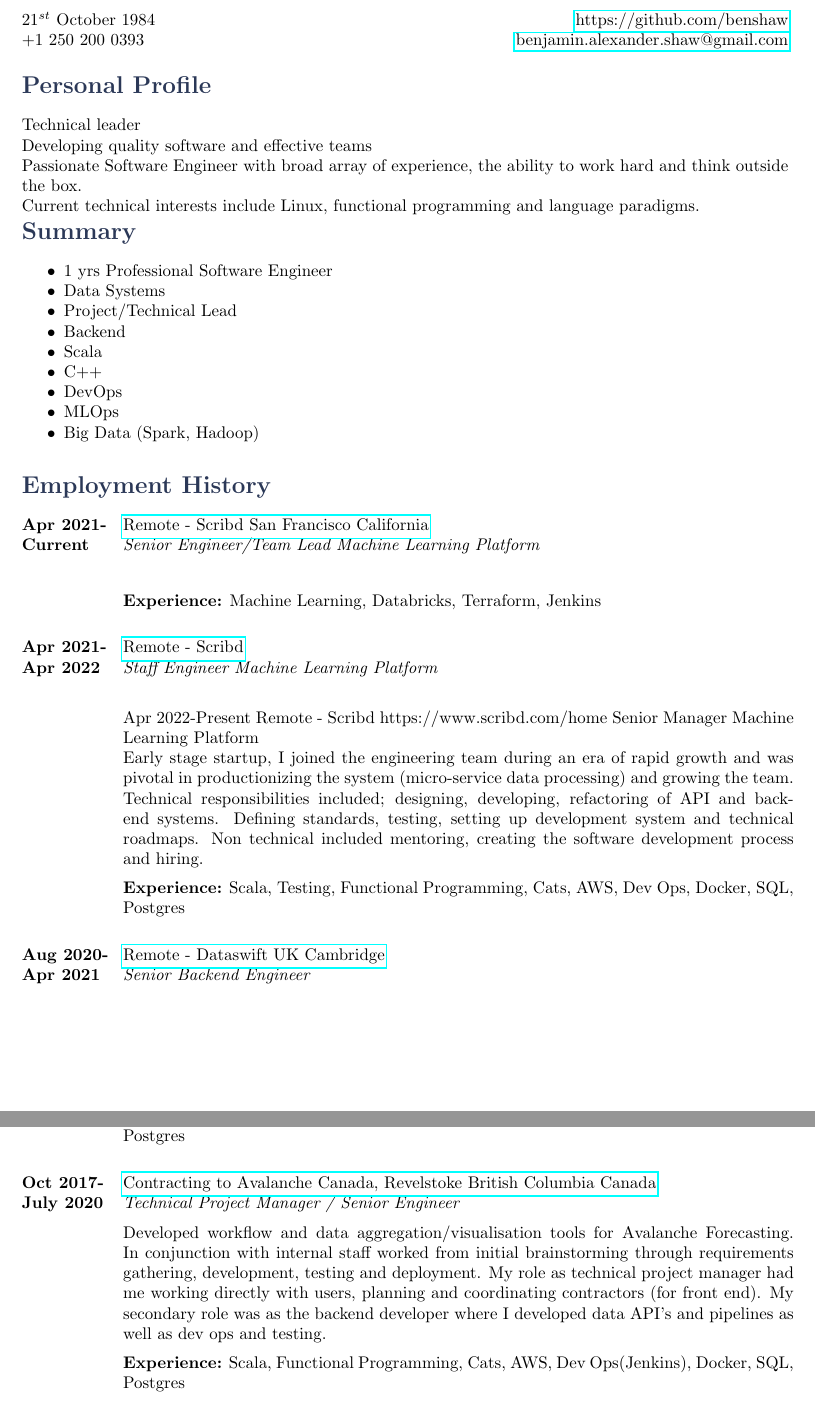
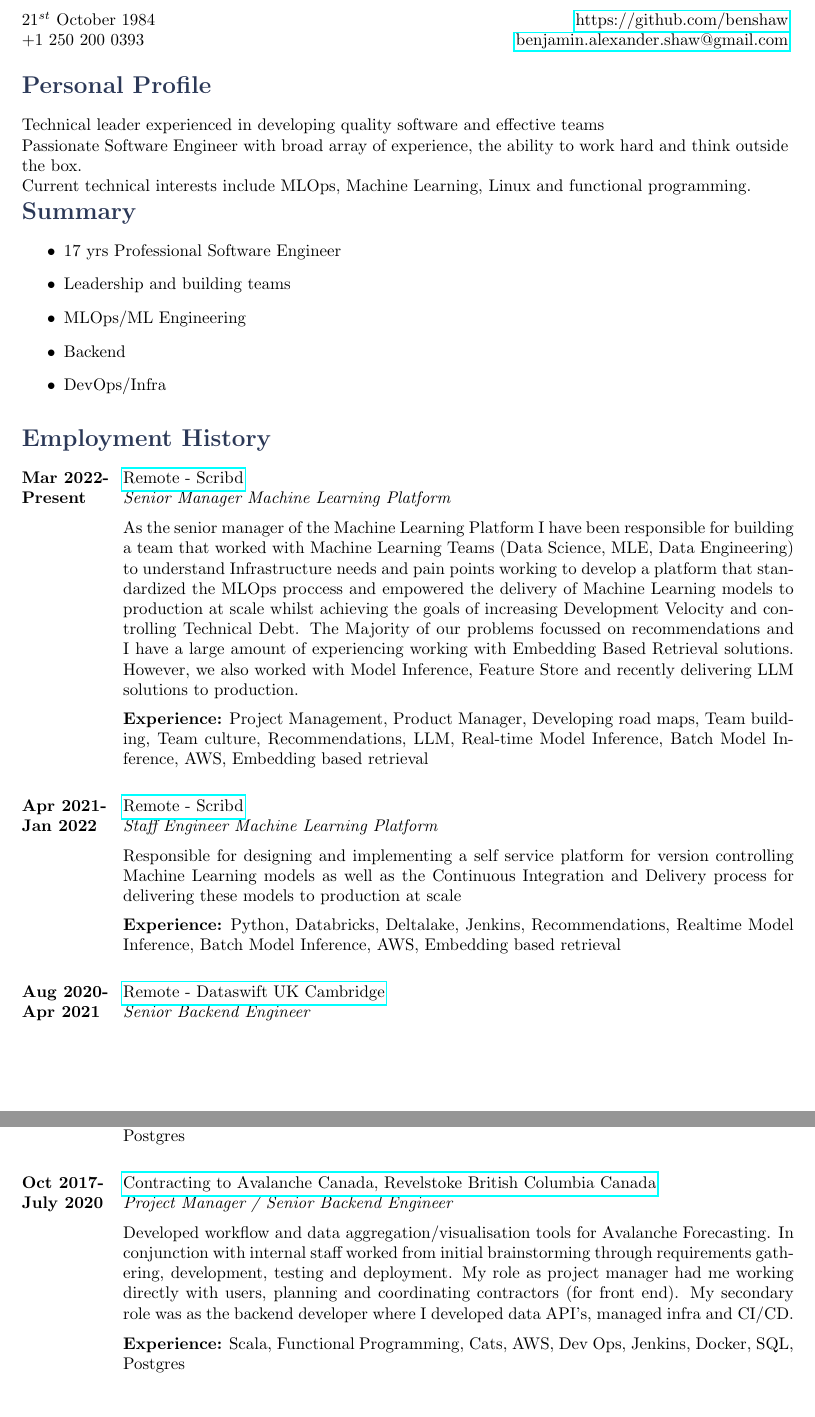
Before and after one commit to benshaw/resume, a LaTeX document (BenjaminAShaw.tex): two parts of pages 1 and 2 of 3, joined at a grey line, cut so that both start at the same text. Compiled offline with pdfLaTeX.

Commit message:
updated working on recent progress

```diff
--- a/BenjaminAShaw.tex
+++ b/BenjaminAShaw.tex
@@ -21,52 +21,43 @@
 
 \section*{Personal Profile}
 \begin{profile}
-Technical leader \\
-Developing quality software and effective teams \\
+Technical leader experienced in developing quality software and effective teams \\
 Passionate Software Engineer with broad array of experience, the ability to work hard and think outside the box. \\
-Current technical interests include Linux, functional programming and language paradigms.
+Current technical interests include MLOps, Machine Learning, Linux and functional programming.
 \end{profile}
 
 \section*{Summary}
-\begin{itemize-spaced}
-  \item 1& yrs Professional Software Engineer
-  \item Data Systems
-  \item Project/Technical Lead
-  \item Backend
-  \item Scala
-  \item C++
-  \item DevOps
-  \item MLOps
-  \item Big Data (Spark, Hadoop)
-\end{itemize-spaced}
+\begin{itemize}
+ \item 17 yrs Professional Software Engineer
+ \item Leadership and building teams
+ \item MLOps/ML Engineering
+ \item Backend
+ \item DevOps/Infra
+\end{itemize}
 
 % Employment History section
 \section*{Employment History}
 
+
 \begin{job}
-{Apr 2021-}{Current}
-{Remote - Scribd San Francisco California}
-{https://www.scribd.com}
-{Senior Engineer/Team Lead Machine Learning Platform}%
-{   \\
-\rule{0mm}{5mm}\textbf{Experience:} Machine Learning, Databricks, Terraform, Jenkins}
+{Mar 2022-}{Present}
+{Remote - Scribd}
+{https://www.scribd.com/home}
+{Senior Manager Machine Learning Platform}%
+{As the senior manager of the Machine Learning Platform I have been responsible for building a team that worked with Machine Learning Teams (Data Science, MLE, Data Engineering) to understand Infrastructure needs and pain points working to develop a platform that standardized the MLOps proccess and empowered the delivery of Machine Learning models to production at scale whilst achieving the goals of increasing Development Velocity and controlling Technical Debt. The Majority of our problems focussed on recommendations and I have a large amount of experiencing working with Embedding Based Retrieval solutions. However, we also worked with Model Inference, Feature Store and recently delivering LLM solutions to production. \\
+\rule{0mm}{5mm}\textbf{Experience:} Project Management, Product Manager, Developing road maps, Team building, Team culture, Recommendations, LLM, Real-time Model Inference, Batch Model Inference, AWS, Embedding based retrieval }
 \end{job}
 
+
 \begin{job}
-{Apr 2021-}{Apr 2022}
+{Apr 2021-}{Jan 2022}
 {Remote - Scribd}
 {https://www.scribd.com/home}
 {Staff Engineer Machine Learning Platform}%
+{Responsible for designing and implementing a self service platform for version controlling Machine Learning models as well as the Continuous Integration and Delivery process for delivering these models to production at scale \\
+\rule{0mm}{5mm}\textbf{Experience:} Python, Databricks, Deltalake, Jenkins, Recommendations, Realtime Model Inference, Batch Model Inference, AWS, Embedding based retrieval }
+\end{job}
 
-{Apr 2022-}{Present}
-{Remote - Scribd}
-{https://www.scribd.com/home}
-{Senior Manager Machine Learning Platform}%
-
-
-{Early stage startup, I joined the engineering team during an era of rapid growth and was pivotal in productionizing the system (micro-service data processing) and growing the team. Technical responsibilities included; designing, developing, refactoring of API and backend systems. Defining standards, testing, setting up development system and technical roadmaps. Non technical included  mentoring, creating the software development process and hiring.  \\
-\rule{0mm}{5mm}\textbf{Experience:} Scala, Testing, Functional Programming, Cats, AWS, Dev Ops, Docker, SQL, Postgres}
-\end{job}
 
 \begin{job}
 {Aug 2020-}{Apr 2021}
@@ -81,9 +72,9 @@
 {Oct 2017-}{July 2020}
 {Contracting to Avalanche Canada, Revelstoke British Columbia Canada}
 {http://www.Avalanche.ca}
-{Technical Project Manager / Senior Engineer}%
-{Developed workflow and data aggregation/visualisation tools for Avalanche Forecasting. In conjunction with internal staff worked from initial brainstorming through requirements gathering, development, testing and deployment. My role as technical project manager had me working directly with users, planning and coordinating contractors (for front end). My secondary role was as the backend developer where I developed data API's and pipelines as well as dev ops and testing.\\
-\rule{0mm}{5mm}\textbf{Experience:} Scala, Functional Programming, Cats, AWS, Dev Ops(Jenkins), Docker, SQL, Postgres}
+{Project Manager / Senior Backend Engineer}%
+{Developed workflow and data aggregation/visualisation tools for Avalanche Forecasting. In conjunction with internal staff worked from initial brainstorming through requirements gathering, development, testing and deployment. My role as  project manager had me working directly with users, planning and coordinating contractors (for front end). My secondary role was as the backend developer where I developed data API's, managed infra and CI/CD.\\
+\rule{0mm}{5mm}\textbf{Experience:} Scala, Functional Programming, Cats, AWS, Dev Ops, Jenkins, Docker, SQL, Postgres}
 \end{job}
 
 \begin{job}
```
Also changed, not shown: BenjaminAShaw.pdf, BenjaminAShaw.tex (4 more changed lines).
